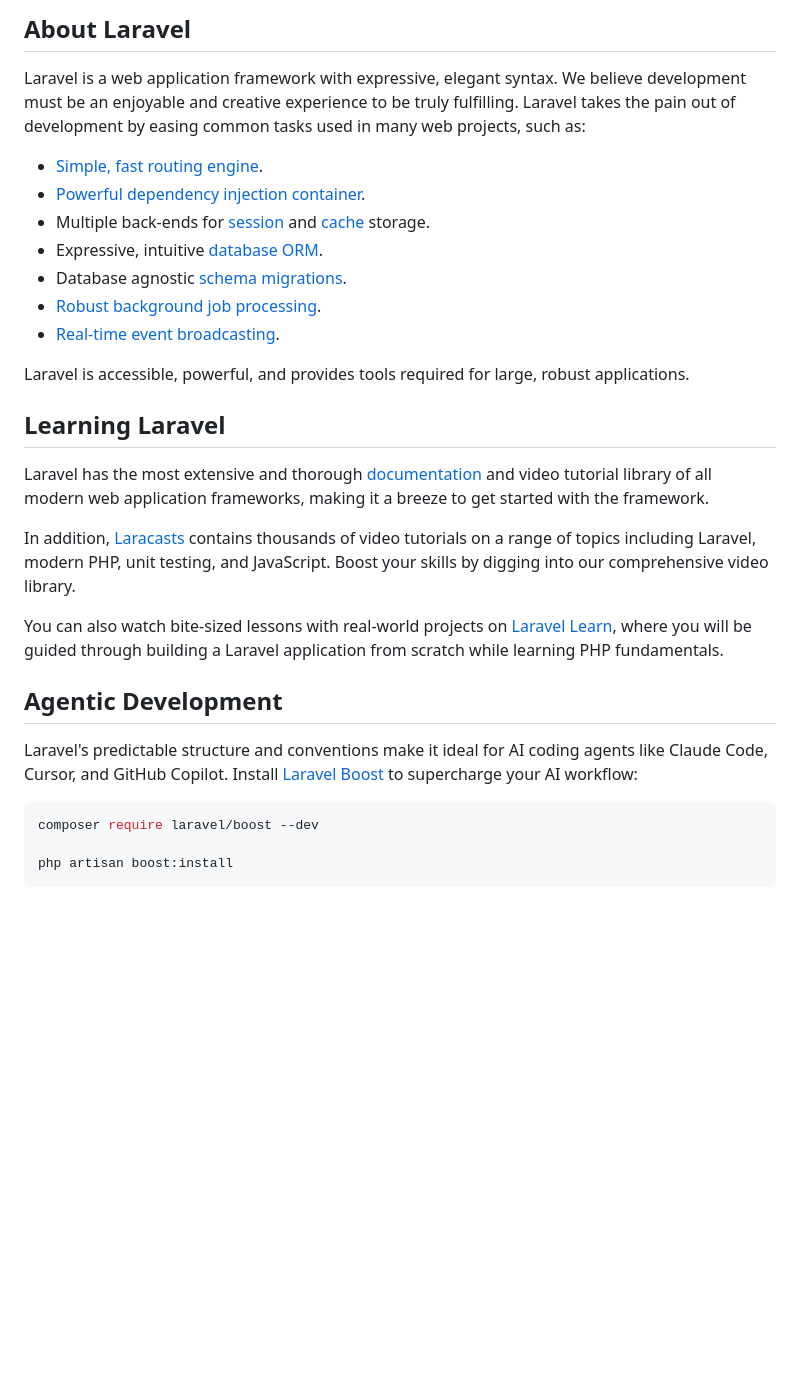
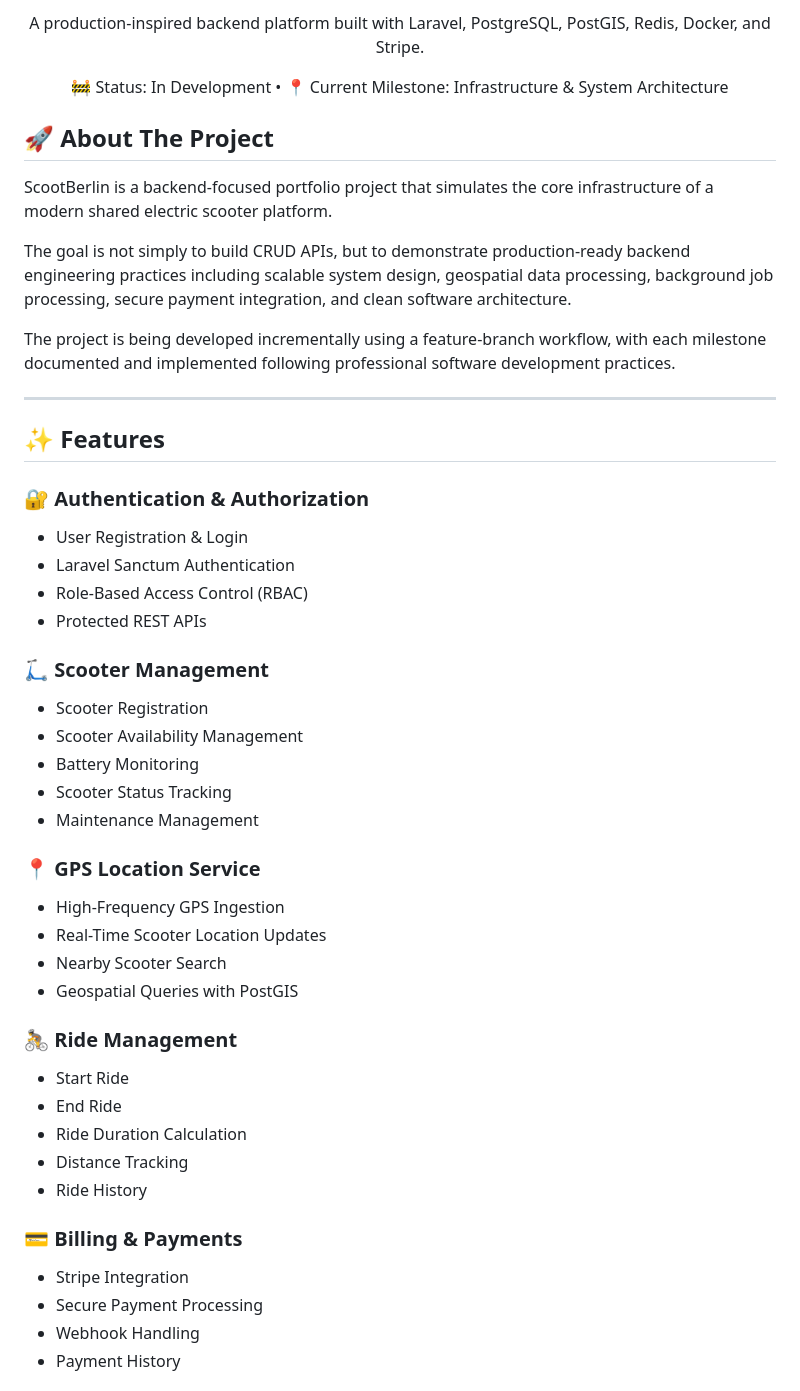
Before and after one commit to kurajesh1921/ScootBerlin, a Markdown page: README.md, the part around one of its changes. GitHub-like rendering; blank space fills up the shorter version.

````diff
--- a/README.md
+++ b/README.md
@@ -9,31 +5,56 @@
 
-## About Laravel
+A production-inspired backend platform built with Laravel, PostgreSQL, PostGIS, Redis, Docker, and Stripe.
 
-Laravel is a web application framework with expressive, elegant syntax. We believe development must be an enjoyable and creative experience to be truly fulfilling. Laravel takes the pain out of development by easing common tasks used in many web projects, such as:
+🚧 Status: In Development   •   📍 Current Milestone: Infrastructure & System Architecture
 
-- [Simple, fast routing engine](https://laravel.com/docs/routing).
-- [Powerful dependency injection container](https://laravel.com/docs/container).
-- Multiple back-ends for [session](https://laravel.com/docs/session) and [cache](https://laravel.com/docs/cache) storage.
-- Expressive, intuitive [database ORM](https://laravel.com/docs/eloquent).
-- Database agnostic [schema migrations](https://laravel.com/docs/migrations).
-- [Robust background job processing](https://laravel.com/docs/queues).
-- [Real-time event broadcasting](https://laravel.com/docs/broadcasting).
+</div>
 
-Laravel is accessible, powerful, and provides tools required for large, robust applications.
+## 🚀 About The Project
 
-## Learning Laravel
+ScootBerlin is a backend-focused portfolio project that simulates the core infrastructure of a modern shared electric scooter platform.
 
-Laravel has the most extensive and thorough [documentation](https://laravel.com/docs) and video tutorial library of all modern web application frameworks, making it a breeze to get started with the framework.
+The goal is not simply to build CRUD APIs, but to demonstrate production-ready backend engineering practices including scalable system design, geospatial data processing, background job processing, secure payment integration, and clean software architecture.
 
-In addition, [Laracasts](https://laracasts.com) contains thousands of video tutorials on a range of topics including Laravel, modern PHP, unit testing, and JavaScript. Boost your skills by digging into our comprehensive video library.
+The project is being developed incrementally using a feature-branch workflow, with each milestone documented and implemented following professional software development practices.
 
-You can also watch bite-sized lessons with real-world projects on [Laravel Learn](https://laravel.com/learn), where you will be guided through building a Laravel application from scratch while learning PHP fundamentals.
+---
 
-## Agentic Development
+## ✨ Features
 
-Laravel's predictable structure and conventions make it ideal for AI coding agents like Claude Code, Cursor, and GitHub Copilot. Install [Laravel Boost](https://laravel.com/docs/ai) to supercharge your AI workflow:
+### 🔐 Authentication & Authorization
 
-```bash
-composer require laravel/boost --dev
+* User Registration & Login
+* Laravel Sanctum Authentication
+* Role-Based Access Control (RBAC)
+* Protected REST APIs
 
-php artisan boost:install
+### 🛴 Scooter Management
+
+* Scooter Registration
+* Scooter Availability Management
+* Battery Monitoring
+* Scooter Status Tracking
+* Maintenance Management
+
+### 📍 GPS Location Service
+
+* High-Frequency GPS Ingestion
+* Real-Time Scooter Location Updates
+* Nearby Scooter Search
+* Geospatial Queries with PostGIS
+
+### 🚴 Ride Management
+
+* Start Ride
+* End Ride
+* Ride Duration Calculation
+* Distance Tracking
+* Ride History
+
+### 💳 Billing & Payments
+
+* Stripe Integration
+* Secure Payment Processing
+* Webhook Handling
+* Payment History
+
````
Also changed, not shown: other parts of README.md (+172 -16 lines).
